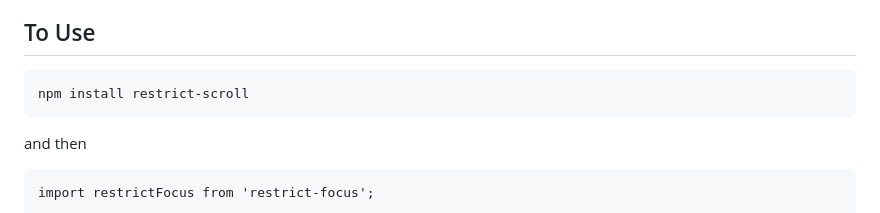
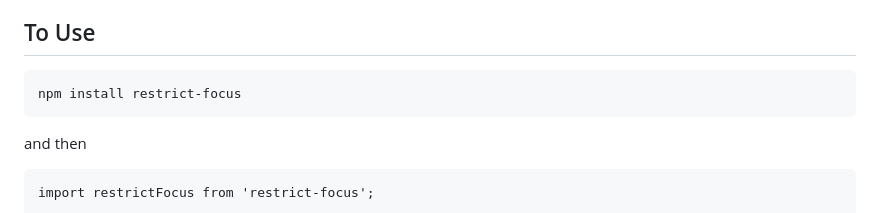
Before and after one commit to nullset/restrict-focus, a Markdown page: README.md, the part around the change. Rendered like a GitHub page.

````diff
--- a/README.md
+++ b/README.md
@@ -7,7 +7,7 @@ Works with the shadow DOM, so easy to use with web components.
 ## To Use
 
 ```
-npm install restrict-scroll
+npm install restrict-focus
 ```
 
 and then
````
